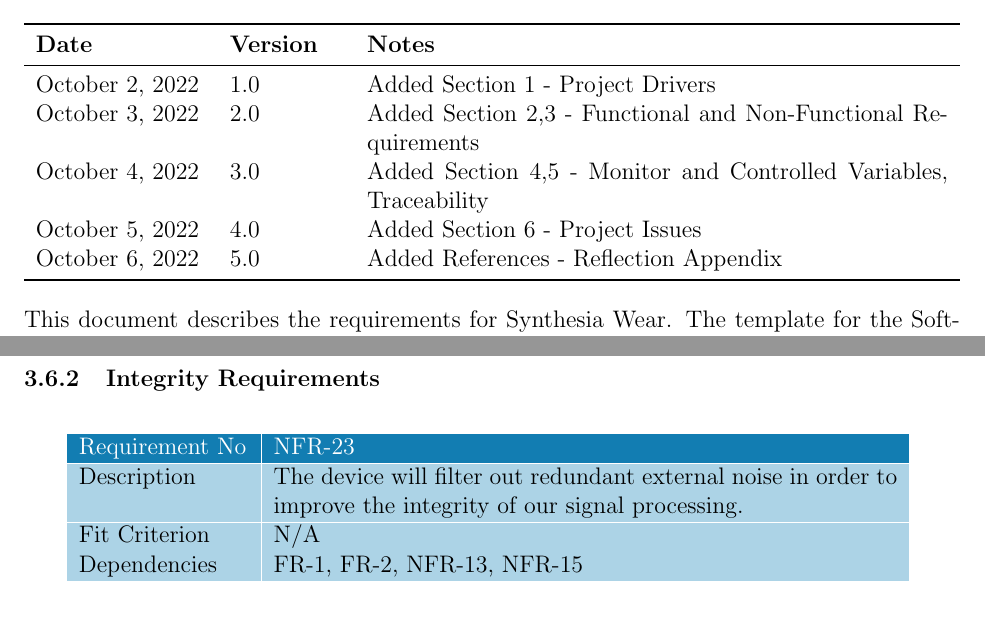
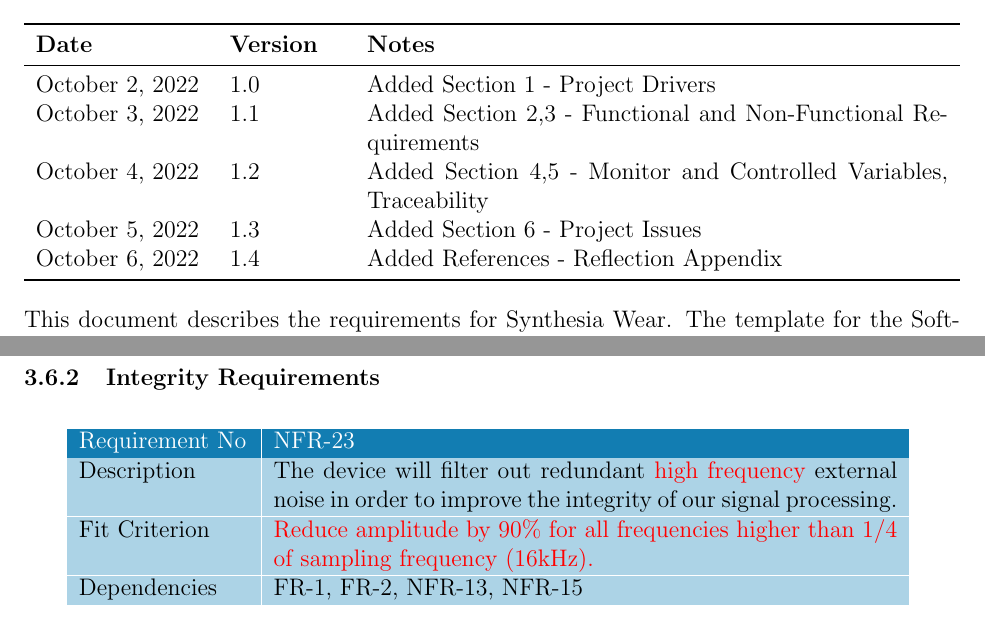
Before and after one commit to jordanbierbrier/capstone, a LaTeX document (docs/SRS/SRS.tex): two parts of pages 5 and 19 of 29, joined at a grey line, cut so that both start at the same text. Compiled offline with pdfLaTeX.

Commit message:
Updated SRS
- Cleared issue#1
- Updated NFR2,12,23 and 25

```diff
--- a/docs/SRS/SRS.tex
+++ b/docs/SRS/SRS.tex
@@ -30,6 +30,7 @@
 \usepackage{pdfpages}
 \usepackage{array}
 \usepackage{tikz}
+\usepackage{ulem}
 \usetikzlibrary{shapes, arrows, positioning}
 
 %\usepackage{refcheck}
@@ -160,11 +161,11 @@
 \midrule
 October 2, 2022 & 1.0 & Added Section 1 - Project Drivers\\
 
-October 3, 2022 & 2.0 & Added Section 2,3 - Functional and Non-Functional Requirements\\
+October 3, 2022 & 1.1 & Added Section 2,3 - Functional and Non-Functional Requirements\\
 
-October 4, 2022 & 3.0 & Added Section 4,5 - Monitor and Controlled Variables, Traceability  \\
-October 5, 2022 & 4.0 & Added Section 6 -  Project Issues \\
-October 6, 2022 & 5.0 & Added References -  Reflection Appendix \\
+October 4, 2022 & 1.2 & Added Section 4,5 - Monitor and Controlled Variables, Traceability  \\
+October 5, 2022 & 1.3 & Added Section 6 -  Project Issues \\
+October 6, 2022 & 1.4 & Added References -  Reflection Appendix \\
 \bottomrule
 \end{tabularx}
 
@@ -982,9 +983,9 @@
   \hline
   \rowcolor[rgb]{0.071,0.49,0.698} \textcolor{white}{Requirement No} & \textcolor{white}{NFR-\arabic{NFR}}                                             \\
   \hline
-  \rowcolor[rgb]{0.675,0.827,0.902} Description  & The device will filter out redundant external noise in order to improve the integrity of our signal processing.  \\
+  \rowcolor[rgb]{0.675,0.827,0.902} Description  & The device will filter out redundant \textcolor{red}{high frequency} external noise in order to improve the integrity of our signal processing.  \\
   \hline
-  \rowcolor[rgb]{0.675,0.827,0.902} Fit Criterion & N/A
+  \rowcolor[rgb]{0.675,0.827,0.902} Fit Criterion & \textcolor{red}{Reduce amplitude by 90\% for all frequencies higher than 1/4 of sampling frequency (16kHz). }
   \\
   \hline
   \rowcolor[rgb]{0.675,0.827,0.902} Dependencies  & FR-1, FR-2, NFR-13, NFR-15                                                                  \\
```
Also changed, not shown: docs/SRS/SRS.pdf, docs/SRS/SRS.tex (6 more changed lines).
